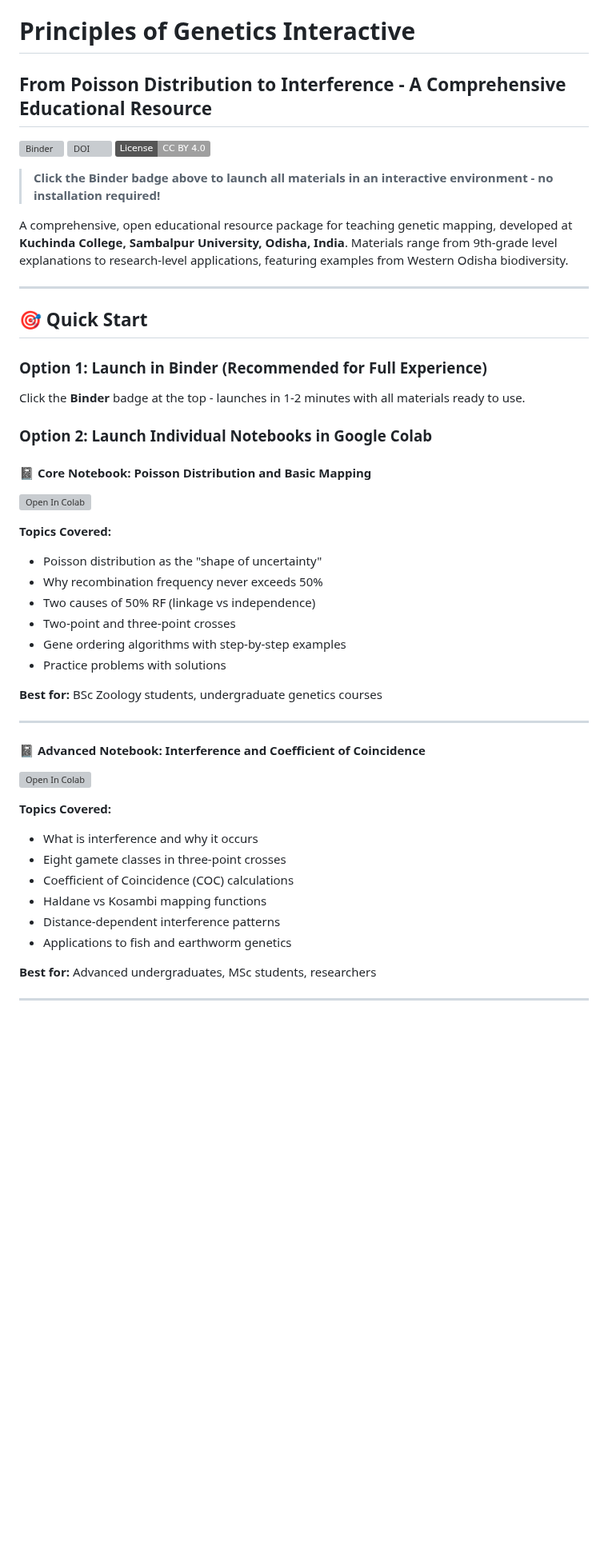
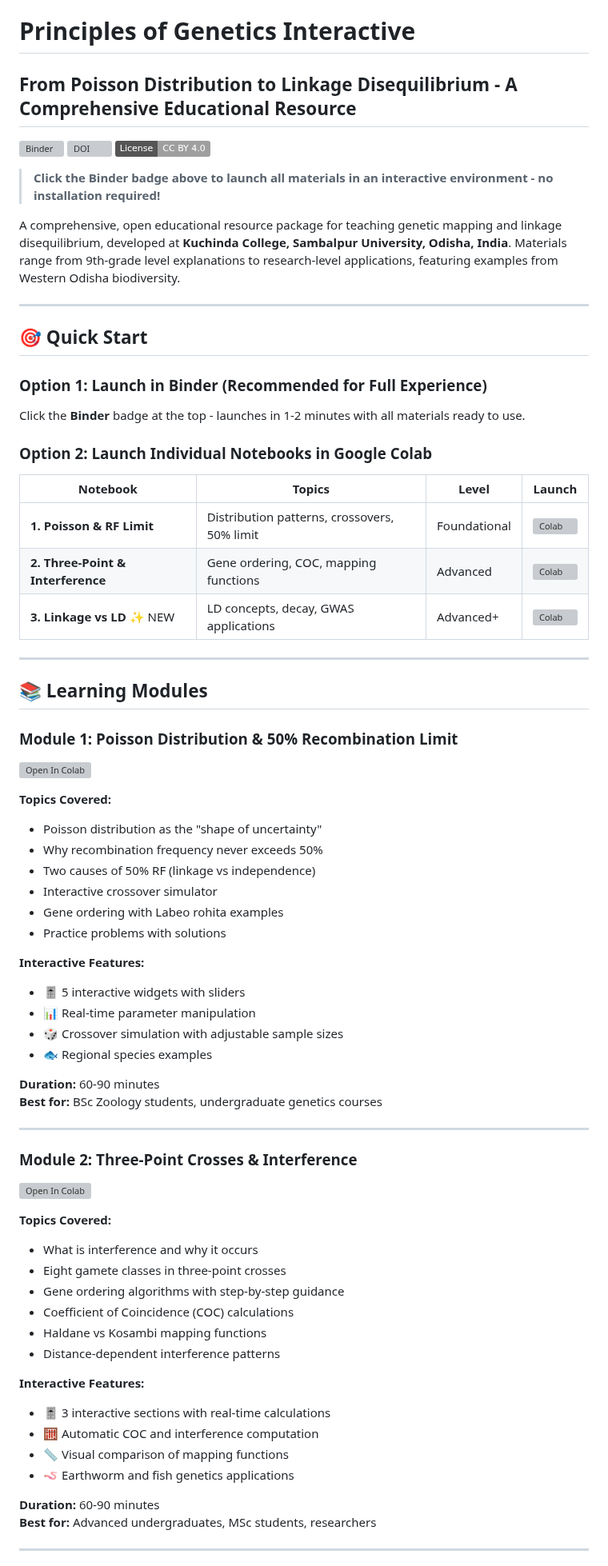
Before and after one commit to The-Pattern-Hunter/principles-of-genetics-interactive, a Markdown page: README.md, the part around one of its changes. Shown at 80% size. Drawn GitHub-style; badges without logos; blank space fills up the shorter version; grey boxes are pictures that could not be loaded.

```diff
--- a/README.md
+++ b/README.md
@@ -1,5 +1,5 @@
 # Principles of Genetics Interactive
-## From Poisson Distribution to Interference - A Comprehensive Educational Resource
+## From Poisson Distribution to Linkage Disequilibrium - A Comprehensive Educational Resource
 
 [![Binder](https://mybinder.org/badge_logo.svg)](https://mybinder.org/v2/gh/The-Pattern-Hunter/principles-of-genetics-interactive/HEAD)
 [![DOI](https://zenodo.org/badge/DOI/10.5281/zenodo.17887470.svg)](https://doi.org/10.5281/zenodo.17887470)
@@ -7,7 +7,7 @@
 
 > **Click the Binder badge above to launch all materials in an interactive environment - no installation required!**
 
-A comprehensive, open educational resource package for teaching genetic mapping, developed at **Kuchinda College, Sambalpur University, Odisha, India**. Materials range from 9th-grade level explanations to research-level applications, featuring examples from Western Odisha biodiversity.
+A comprehensive, open educational resource package for teaching genetic mapping and linkage disequilibrium, developed at **Kuchinda College, Sambalpur University, Odisha, India**. Materials range from 9th-grade level explanations to research-level applications, featuring examples from Western Odisha biodiversity.
 
 ---
 
@@ -18,32 +18,56 @@ Click the **Binder** badge at the top - launches in 1-2 minutes with all materia
 
 ### Option 2: Launch Individual Notebooks in Google Colab
 
-#### 📓 Core Notebook: Poisson Distribution and Basic Mapping
+| Notebook | Topics | Level | Launch |
+|----------|--------|-------|--------|
+| **1. Poisson & RF Limit** | Distribution patterns, crossovers, 50% limit | Foundational | [![Colab](https://colab.research.google.com/assets/colab-badge.svg)](https://colab.research.google.com/github/The-Pattern-Hunter/principles-of-genetics-interactive/blob/main/notebooks/genetic_mapping_poisson.ipynb) |
+| **2. Three-Point & Interference** | Gene ordering, COC, mapping functions | Advanced | [![Colab](https://colab.research.google.com/assets/colab-badge.svg)](https://colab.research.google.com/github/The-Pattern-Hunter/principles-of-genetics-interactive/blob/main/notebooks/interference_and_coc.ipynb) |
+| **3. Linkage vs LD** ✨ NEW | LD concepts, decay, GWAS applications | Advanced+ | [![Colab](https://colab.research.google.com/assets/colab-badge.svg)](https://colab.research.google.com/github/The-Pattern-Hunter/principles-of-genetics-interactive/blob/main/notebooks/linkage_vs_linkage_disequilibrium.ipynb) |
+
+---
+
+## 📚 Learning Modules
+
+### Module 1: Poisson Distribution & 50% Recombination Limit
 [![Open In Colab](https://colab.research.google.com/assets/colab-badge.svg)](https://colab.research.google.com/github/The-Pattern-Hunter/principles-of-genetics-interactive/blob/main/notebooks/genetic_mapping_poisson.ipynb)
 
 **Topics Covered:**
 - Poisson distribution as the "shape of uncertainty"
 - Why recombination frequency never exceeds 50%
 - Two causes of 50% RF (linkage vs independence)
-- Two-point and three-point crosses
-- Gene ordering algorithms with step-by-step examples
+- Interactive crossover simulator
+- Gene ordering with Labeo rohita examples
 - Practice problems with solutions
 
+**Interactive Features:**
+- 🎚️ 5 interactive widgets with sliders
+- 📊 Real-time parameter manipulation
+- 🎲 Crossover simulation with adjustable sample sizes
+- 🐟 Regional species examples
+
+**Duration:** 60-90 minutes
 **Best for:** BSc Zoology students, undergraduate genetics courses
 
 ---
 
-#### 📓 Advanced Notebook: Interference and Coefficient of Coincidence
+### Module 2: Three-Point Crosses & Interference
 [![Open In Colab](https://colab.research.google.com/assets/colab-badge.svg)](https://colab.research.google.com/github/The-Pattern-Hunter/principles-of-genetics-interactive/blob/main/notebooks/interference_and_coc.ipynb)
 
 **Topics Covered:**
 - What is interference and why it occurs
 - Eight gamete classes in three-point crosses
+- Gene ordering algorithms with step-by-step guidance
 - Coefficient of Coincidence (COC) calculations
 - Haldane vs Kosambi mapping functions
 - Distance-dependent interference patterns
-- Applications to fish and earthworm genetics
 
+**Interactive Features:**
+- 🎚️ 3 interactive sections with real-time calculations
+- 🧮 Automatic COC and interference computation
+- 📏 Visual comparison of mapping functions
+- 🪱 Earthworm and fish genetics applications
+
+**Duration:** 60-90 minutes
 **Best for:** Advanced undergraduates, MSc students, researchers
 
 ---
```
Also changed, not shown: other parts of README.md (+131 -46 lines).
